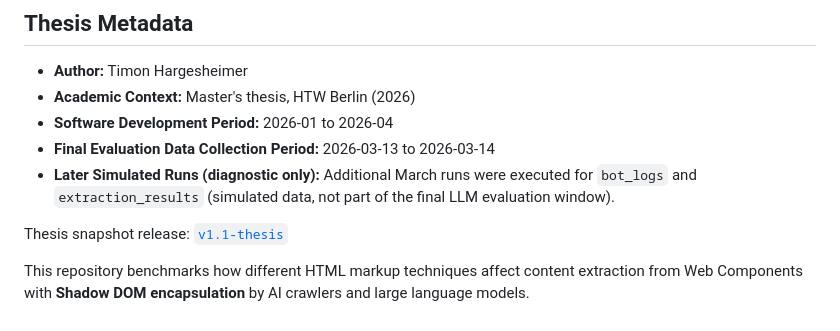
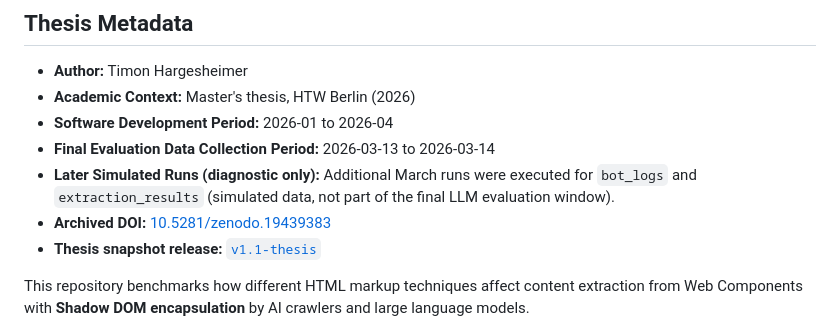
Before and after one commit to Timon-H/gaio-validation-lab, a Markdown page: README.md, the part around the change. Drawn GitHub-style.

Commit message:
docs: add release information to README

```diff
--- a/README.md
+++ b/README.md
@@ -15,8 +15,8 @@
 - **Software Development Period:** 2026-01 to 2026-04
 - **Final Evaluation Data Collection Period:** 2026-03-13 to 2026-03-14
 - **Later Simulated Runs (diagnostic only):** Additional March runs were executed for `bot_logs` and `extraction_results` (simulated data, not part of the final LLM evaluation window).
-
-Thesis snapshot release: [`v1.1-thesis`](https://github.com/Timon-H/gaio-validation-lab/releases/tag/v1.1-thesis)
+- **Archived DOI:** [10.5281/zenodo.19439383](https://doi.org/10.5281/zenodo.19439383)
+- **Thesis snapshot release:** [`v1.1-thesis`](https://github.com/Timon-H/gaio-validation-lab/releases/tag/v1.1-thesis)
 
 This repository benchmarks how different HTML markup techniques affect content extraction from Web Components with **Shadow DOM encapsulation** by AI crawlers and large language models.
 
```
